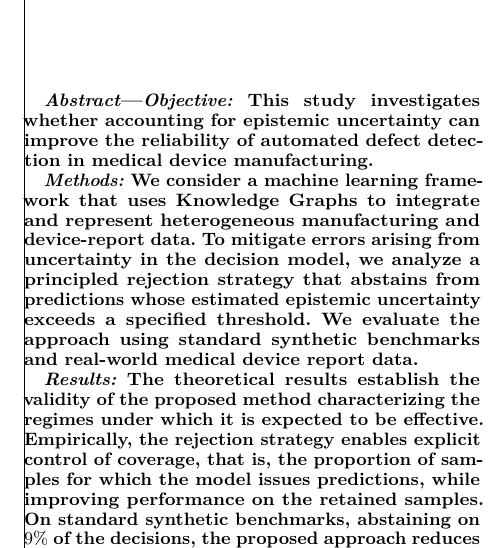
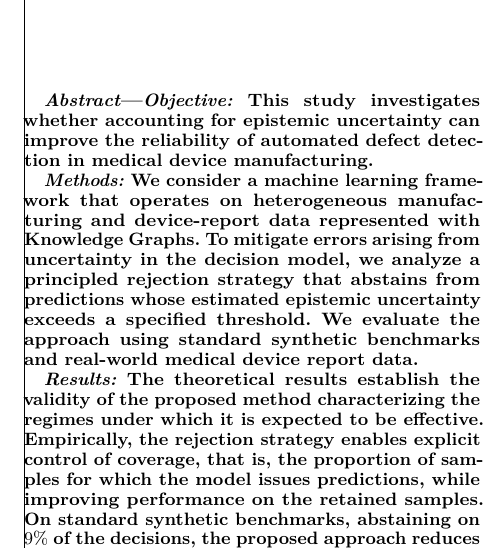
Before and after one commit to raham24/Epistemic-Uncertainty-Aware-Defect-Detection-for-Quality-Control-in-Medical-Device-Manufacturing, a LaTeX paper (tex/main.tex, which reads tex/tex_files/sections/abstract.tex): part of one column of page 1 of 17, cut so that both start at the same text. Compiled offline with pdfLaTeX.

Commit message:
added minor fixes

```diff
--- a/tex/tex_files/sections/abstract.tex
+++ b/tex/tex_files/sections/abstract.tex
@@ -1,6 +1,9 @@
 \textit{Objective:} This study investigates whether accounting for epistemic uncertainty can improve the reliability of automated defect detection in medical device manufacturing.
 
-\textit{Methods:} We consider a \acrlong*{ml} framework that uses \acrlongpl*{kg} to integrate and represent heterogeneous manufacturing and device-report data. To mitigate errors arising from uncertainty in the decision model, we analyze a principled rejection strategy that abstains from predictions whose estimated epistemic uncertainty exceeds a specified threshold. We evaluate the approach using standard synthetic benchmarks and real-world medical device report data.
+\textit{Methods:} We consider a \acrlong*{ml} framework that operates on heterogeneous manufacturing and device-report data %integrated and
+%distributed
+%through
+represented with \acrlongpl*{kg}. To mitigate errors arising from uncertainty in the decision model, we analyze a principled rejection strategy that abstains from predictions whose estimated epistemic uncertainty exceeds a specified threshold. We evaluate the approach using standard synthetic benchmarks and real-world medical device report data.
 
 \textit{Results:} The theoretical results establish the validity of the proposed method characterizing the regimes
 %and parameter settings
```
